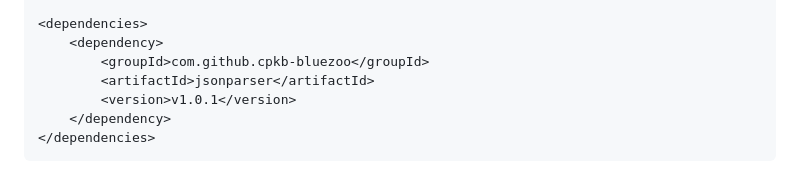
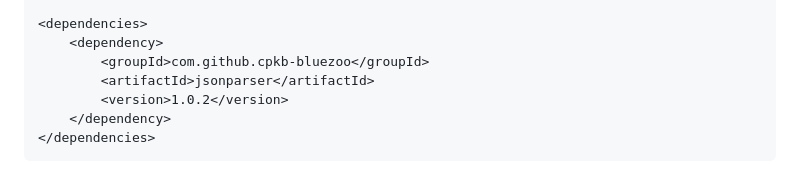
Before and after one commit to cpkb-bluezoo/jsonparser, a Markdown page: README.md, the part around the change. GitHub-like rendering.

Commit message:
Update README for latest release Release tags will just be numeric and not prefixed by v

```diff
--- a/README.md
+++ b/README.md
@@ -120,6 +120,6 @@ To do so, add the following elements to your project's pom.xml :
         <dependency>
             <groupId>com.github.cpkb-bluezoo</groupId>
             <artifactId>jsonparser</artifactId>
-            <version>v1.0.1</version>
+            <version>1.0.2</version>
         </dependency>
     </dependencies>
```
